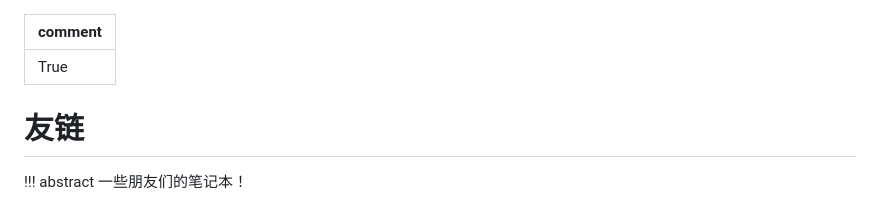
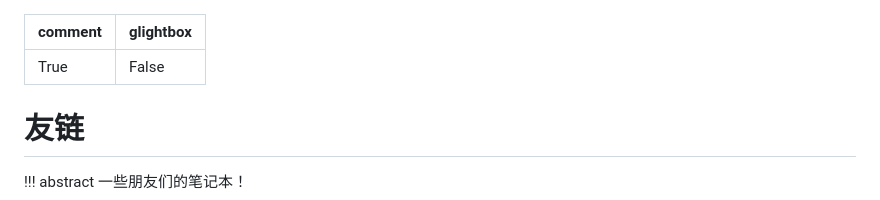
Before and after one commit to TonyCrane/note, a Markdown page: docs/links.md, the part around the change. GitHub-like rendering.

Commit message:
fix glightbox on links page

```diff
--- a/docs/links.md
+++ b/docs/links.md
@@ -1,5 +1,6 @@
 ---
 comment: True
+glightbox: False
 ---
 
 # 友链
```
